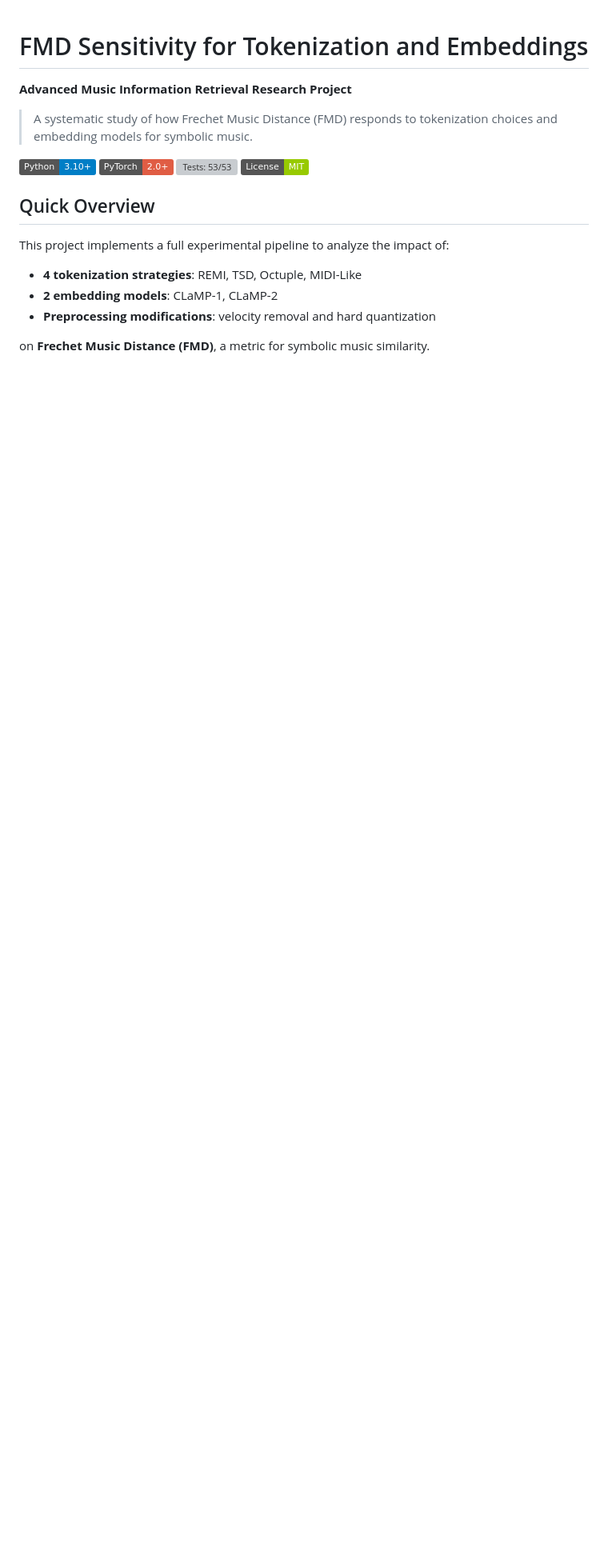
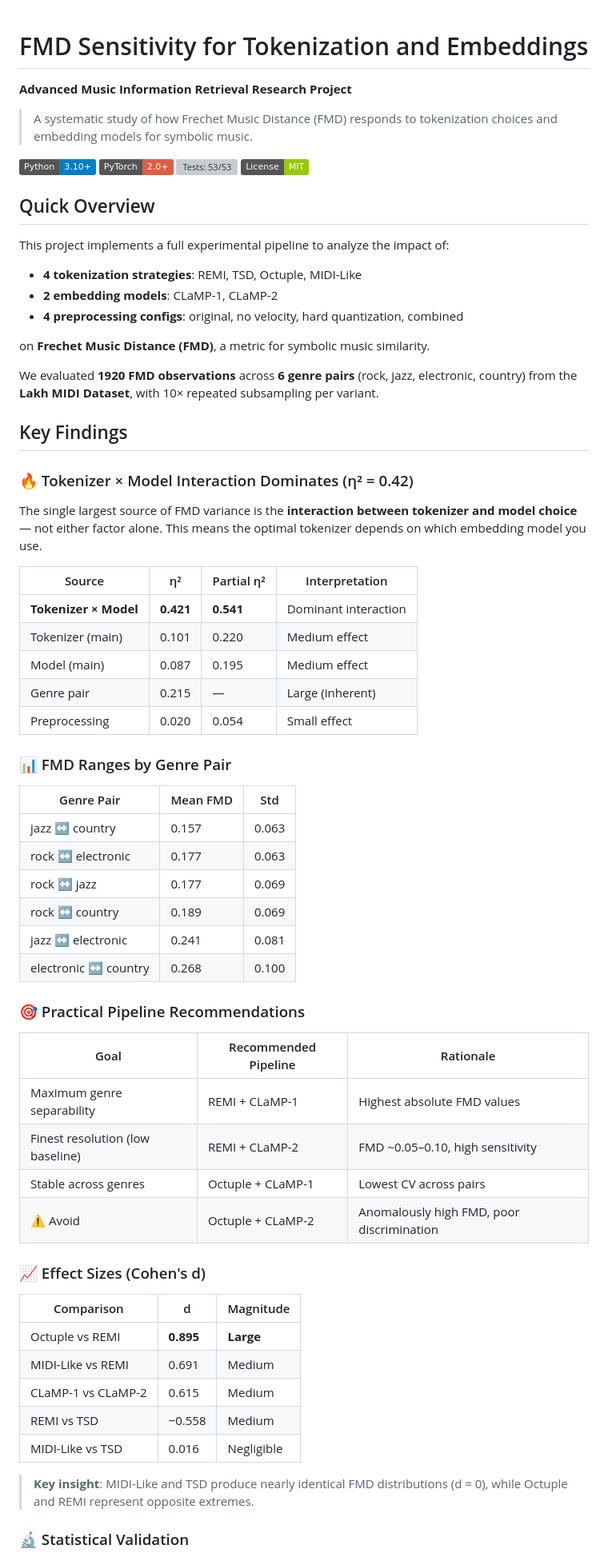
Before and after one commit to Michal2390/FMD-sensitivity-for-tokenization-and-embeddings, a Markdown page: README.md, the part around one of its changes. Shown at 80% size. Rendered like a GitHub page; badges without logos; blank space fills up the shorter version; grey boxes are pictures that could not be loaded.

```diff
--- a/README.md
+++ b/README.md
@@ -14,6 +14,57 @@
 This project implements a full experimental pipeline to analyze the impact of:
 - **4 tokenization strategies**: REMI, TSD, Octuple, MIDI-Like
 - **2 embedding models**: CLaMP-1, CLaMP-2
-- **Preprocessing modifications**: velocity removal and hard quantization
+- **4 preprocessing configs**: original, no velocity, hard quantization, combined
 
 on **Frechet Music Distance (FMD)**, a metric for symbolic music similarity.
+
+We evaluated **1920 FMD observations** across **6 genre pairs** (rock, jazz, electronic, country) from the **Lakh MIDI Dataset**, with 10× repeated subsampling per variant.
+
+## Key Findings
+
+### 🔥 Tokenizer × Model Interaction Dominates (η² = 0.42)
+
+The single largest source of FMD variance is the **interaction between tokenizer and model choice** — not either factor alone. This means the optimal tokenizer depends on which embedding model you use.
+
+| Source | η² | Partial η² | Interpretation |
+|--------|-----|-----------|----------------|
+| **Tokenizer × Model** | **0.421** | **0.541** | Dominant interaction |
+| Tokenizer (main) | 0.101 | 0.220 | Medium effect |
+| Model (main) | 0.087 | 0.195 | Medium effect |
+| Genre pair | 0.215 | — | Large (inherent) |
+| Preprocessing | 0.020 | 0.054 | Small effect |
+
+### 📊 FMD Ranges by Genre Pair
+
+| Genre Pair | Mean FMD | Std |
+|------------|----------|-----|
+| jazz ↔ country | 0.157 | 0.063 |
+| rock ↔ electronic | 0.177 | 0.063 |
+| rock ↔ jazz | 0.177 | 0.069 |
+| rock ↔ country | 0.189 | 0.069 |
+| jazz ↔ electronic | 0.241 | 0.081 |
+| electronic ↔ country | 0.268 | 0.100 |
+
+### 🎯 Practical Pipeline Recommendations
+
+| Goal | Recommended Pipeline | Rationale |
+|------|---------------------|-----------|
+| Maximum genre separability | REMI + CLaMP-1 | Highest absolute FMD values |
+| Finest resolution (low baseline) | REMI + CLaMP-2 | FMD ~0.05–0.10, high sensitivity |
+| Stable across genres | Octuple + CLaMP-1 | Lowest CV across pairs |
+| ⚠️ Avoid | Octuple + CLaMP-2 | Anomalously high FMD, poor discrimination |
+
+### 📈 Effect Sizes (Cohen's d)
+
+| Comparison | d | Magnitude |
+|------------|---|-----------|
+| Octuple vs REMI | **0.895** | **Large** |
+| MIDI-Like vs REMI | 0.691 | Medium |
+| CLaMP-1 vs CLaMP-2 | 0.615 | Medium |
+| REMI vs TSD | −0.558 | Medium |
+| MIDI-Like vs TSD | 0.016 | Negligible |
+
+> **Key insight**: MIDI-Like and TSD produce nearly identical FMD distributions (d ≈ 0), while Octuple and REMI represent opposite extremes.
+
+### 🔬 Statistical Validation
+
```
Also changed, not shown: other parts of README.md (+98 -92 lines).
